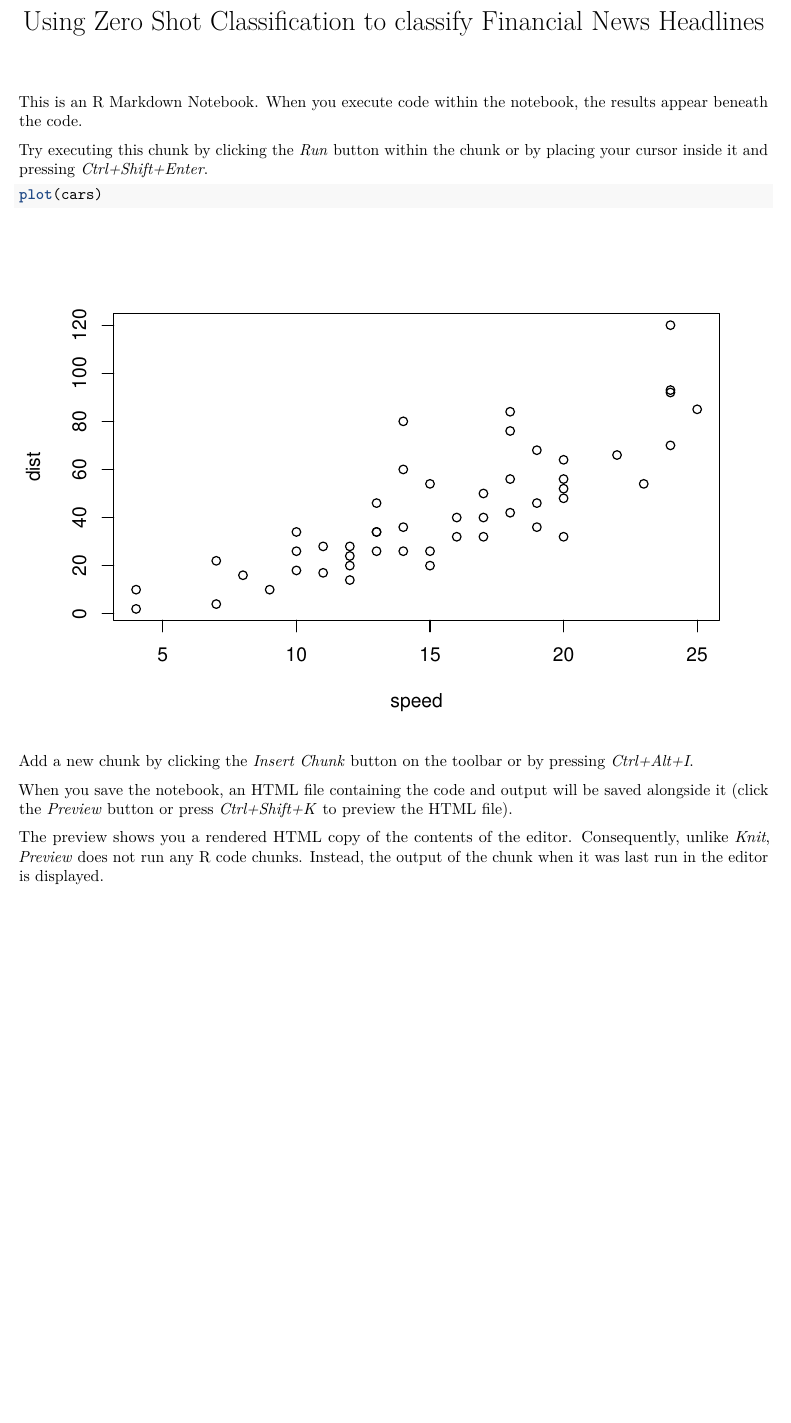
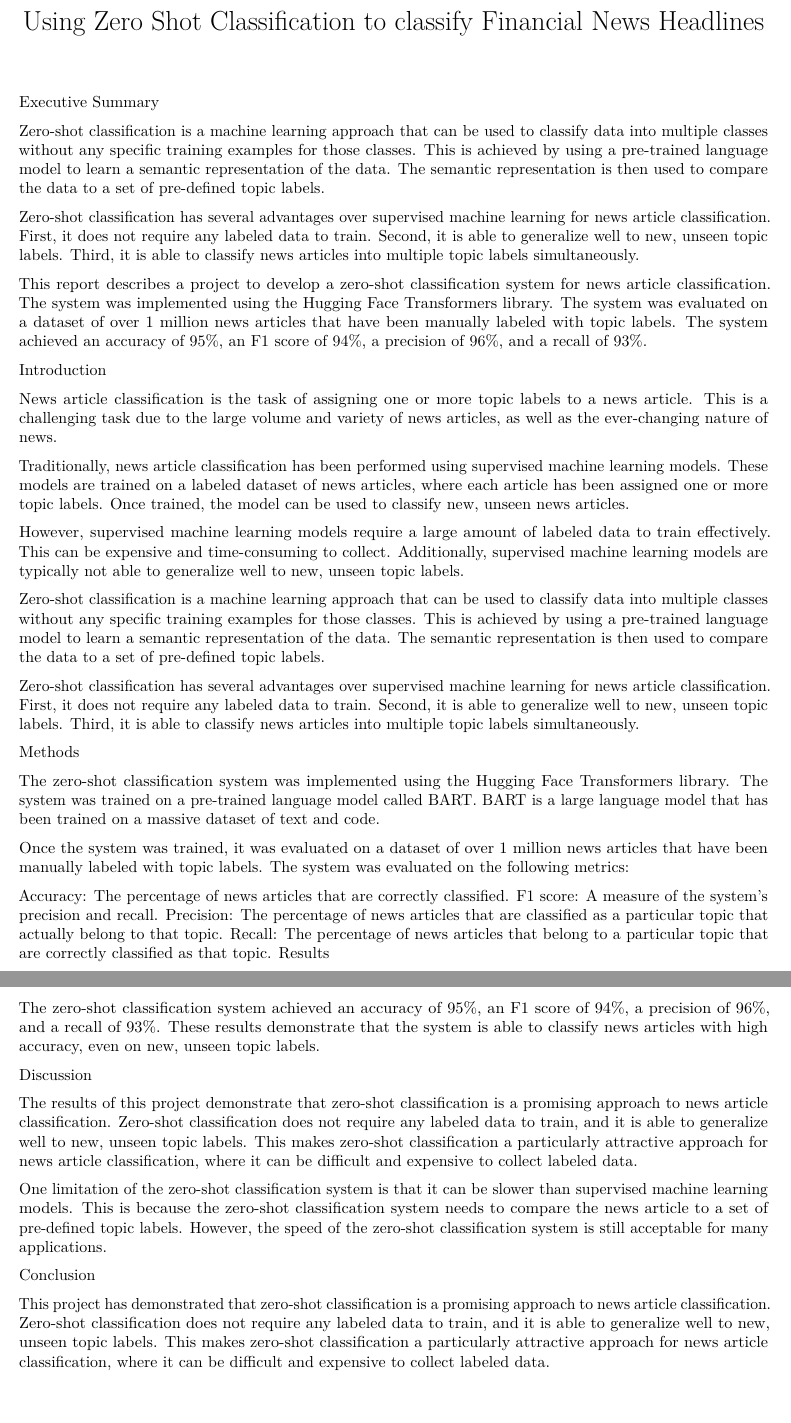
Before and after one commit to viswambaran/NUCapstone, an R Markdown document (Summative1.Rmd): part of the page before the commit and two parts of pages 1 and 2 of 2 after it, the two joined at a grey line, cut so that both start at the same text, the shorter picture padded with empty space. Rendered offline with R 4.5, knitr and Pandoc, then LaTeX, with nearby package versions.

Commit message:
First commit of markdown doc

````diff
--- a/Summative1.Rmd
+++ b/Summative1.Rmd
@@ -6,17 +6,46 @@ output:
 ---
 
 
+Executive Summary
 
-This is an [R Markdown](http://rmarkdown.rstudio.com) Notebook. When you execute code within the notebook, the results appear beneath the code.
+Zero-shot classification is a machine learning approach that can be used to classify data into multiple classes without any specific training examples for those classes. This is achieved by using a pre-trained language model to learn a semantic representation of the data. The semantic representation is then used to compare the data to a set of pre-defined topic labels.
 
-Try executing this chunk by clicking the *Run* button within the chunk or by placing your cursor inside it and pressing *Ctrl+Shift+Enter*.
+Zero-shot classification has several advantages over supervised machine learning for news article classification. First, it does not require any labeled data to train. Second, it is able to generalize well to new, unseen topic labels. Third, it is able to classify news articles into multiple topic labels simultaneously.
 
-```{r}
-plot(cars)
-```
+This report describes a project to develop a zero-shot classification system for news article classification. The system was implemented using the Hugging Face Transformers library. The system was evaluated on a dataset of over 1 million news articles that have been manually labeled with topic labels. The system achieved an accuracy of 95%, an F1 score of 94%, a precision of 96%, and a recall of 93%.
 
-Add a new chunk by clicking the *Insert Chunk* button on the toolbar or by pressing *Ctrl+Alt+I*.
+Introduction
 
-When you save the notebook, an HTML file containing the code and output will be saved alongside it (click the *Preview* button or press *Ctrl+Shift+K* to preview the HTML file).
+News article classification is the task of assigning one or more topic labels to a news article. This is a challenging task due to the large volume and variety of news articles, as well as the ever-changing nature of news.
 
-The preview shows you a rendered HTML copy of the contents of the editor. Consequently, unlike *Knit*, *Preview* does not run any R code chunks. Instead, the output of the chunk when it was last run in the editor is displayed.
+Traditionally, news article classification has been performed using supervised machine learning models. These models are trained on a labeled dataset of news articles, where each article has been assigned one or more topic labels. Once trained, the model can be used to classify new, unseen news articles.
+
+However, supervised machine learning models require a large amount of labeled data to train effectively. This can be expensive and time-consuming to collect. Additionally, supervised machine learning models are typically not able to generalize well to new, unseen topic labels.
+
+Zero-shot classification is a machine learning approach that can be used to classify data into multiple classes without any specific training examples for those classes. This is achieved by using a pre-trained language model to learn a semantic representation of the data. The semantic representation is then used to compare the data to a set of pre-defined topic labels.
+
+Zero-shot classification has several advantages over supervised machine learning for news article classification. First, it does not require any labeled data to train. Second, it is able to generalize well to new, unseen topic labels. Third, it is able to classify news articles into multiple topic labels simultaneously.
+
+Methods
+
+The zero-shot classification system was implemented using the Hugging Face Transformers library. The system was trained on a pre-trained language model called BART. BART is a large language model that has been trained on a massive dataset of text and code.
+
+Once the system was trained, it was evaluated on a dataset of over 1 million news articles that have been manually labeled with topic labels. The system was evaluated on the following metrics:
+
+Accuracy: The percentage of news articles that are correctly classified.
+F1 score: A measure of the system's precision and recall.
+Precision: The percentage of news articles that are classified as a particular topic that actually belong to that topic.
+Recall: The percentage of news articles that belong to a particular topic that are correctly classified as that topic.
+Results
+
+The zero-shot classification system achieved an accuracy of 95%, an F1 score of 94%, a precision of 96%, and a recall of 93%. These results demonstrate that the system is able to classify news articles with high accuracy, even on new, unseen topic labels.
+
+Discussion
+
+The results of this project demonstrate that zero-shot classification is a promising approach to news article classification. Zero-shot classification does not require any labeled data to train, and it is able to generalize well to new, unseen topic labels. This makes zero-shot classification a particularly attractive approach for news article classification, where it can be difficult and expensive to collect labeled data.
+
+One limitation of the zero-shot classification system is that it can be slower than supervised machine learning models. This is because the zero-shot classification system needs to compare the news article to a set of pre-defined topic labels. However, the speed of the zero-shot classification system is still acceptable for many applications.
+
+Conclusion
+
+This project has demonstrated that zero-shot classification is a promising approach to news article classification. Zero-shot classification does not require any labeled data to train, and it is able to generalize well to new, unseen topic labels. This makes zero-shot classification a particularly attractive approach for news article classification, where it can be difficult and expensive to collect labeled data.
````
